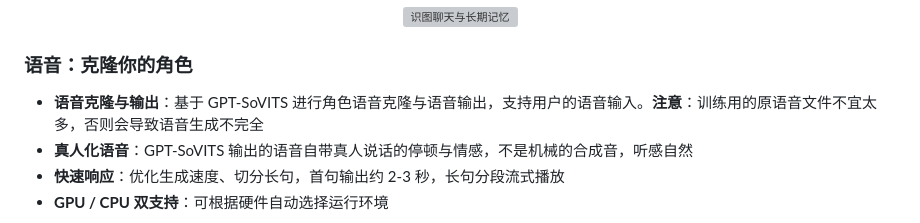
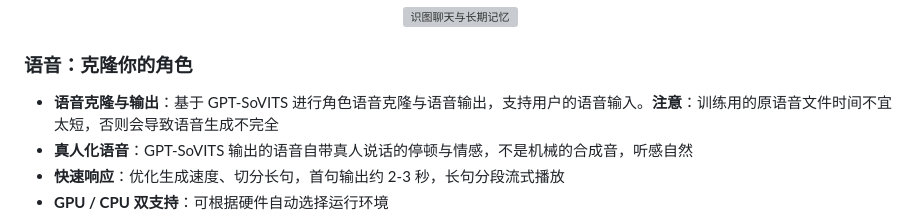
Before and after one commit to weihangan/iris, a Markdown page: README.md, the part around the change. Drawn GitHub-style; grey boxes are pictures that could not be loaded.

Commit message:
docs: 修正语音克隆注意说明（原语音时间不宜太短）

```diff
--- a/README.md
+++ b/README.md
@@ -83,7 +83,7 @@ npm run start
 
 ### 语音：克隆你的角色
 
-- **语音克隆与输出**：基于 GPT-SoVITS 进行角色语音克隆与语音输出，支持用户的语音输入。**注意**：训练用的原语音文件不宜太多，否则会导致语音生成不完全
+- **语音克隆与输出**：基于 GPT-SoVITS 进行角色语音克隆与语音输出，支持用户的语音输入。**注意**：训练用的原语音文件时间不宜太短，否则会导致语音生成不完全
 - **真人化语音**：GPT-SoVITS 输出的语音自带真人说话的停顿与情感，不是机械的合成音，听感自然
 - **快速响应**：优化生成速度、切分长句，首句输出约 2-3 秒，长句分段流式播放
 - **GPU / CPU 双支持**：可根据硬件自动选择运行环境
```
